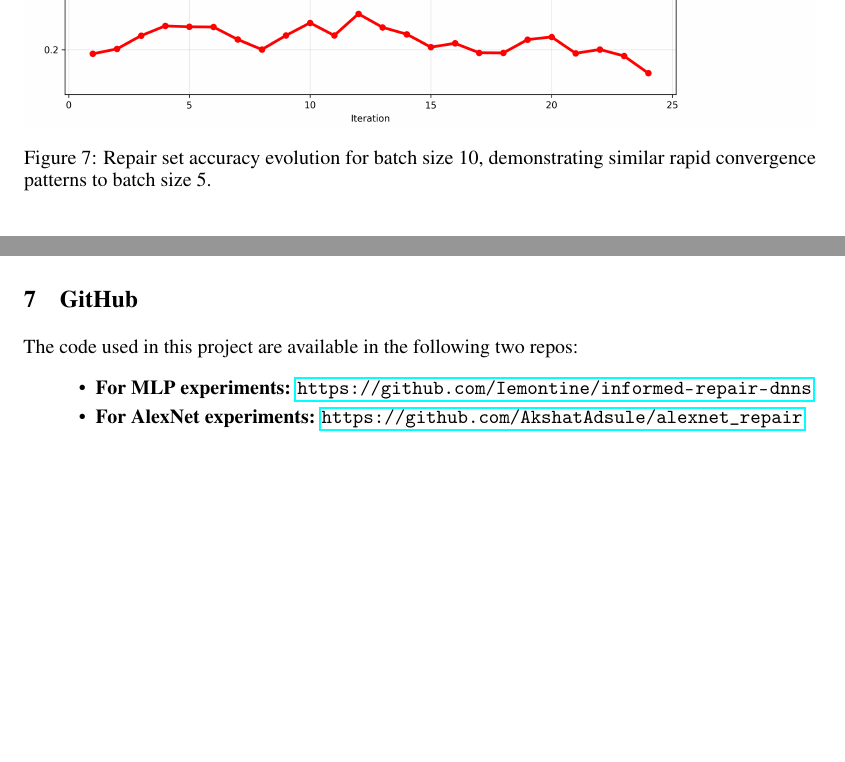
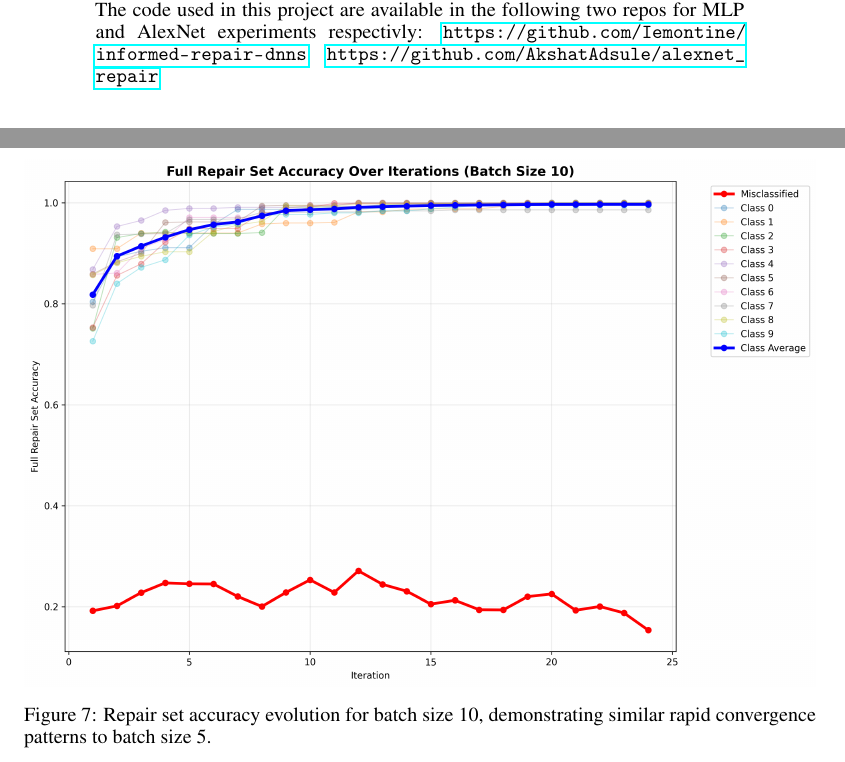
Before and after one commit to Iemontine/informed-repair-dnns, a LaTeX paper (paper/neurips_2025.tex): two parts of pages 9 and 13 of 14 before the commit and two parts of pages 1 and 10 of 14 after it, joined at a grey line, cut so that both start at the same text, the shorter picture padded with empty space. Compiled offline with pdfLaTeX.

Commit message:
move links to abstract

```diff
--- a/paper/neurips_2025.tex
+++ b/paper/neurips_2025.tex
@@ -59,6 +59,10 @@ However, these methods do not offer guidance on which internal components or edi
 	To address these gaps, we present Informed Repair of DNNs (IRDNN), a framework for using heuristics to guide the editing process.
 	IRDNN explores strategies such as activation-based repair, where the edit region is determined by where neuron activations are the highest over the repair set.
 	Our goal is to enable more robust, generalizable, and predictable DNN repair through principled heuristic guidance.
+
+	The code used in this project are available in the following two repos for MLP and AlexNet experiments respectivly:
+	\url{https://github.com/Iemontine/informed-repair-dnns}
+	\url{https://github.com/AkshatAdsule/alexnet_repair}
 \end{abstract}
 
 \section{Introduction}
@@ -420,13 +424,6 @@ This work contributes to the broader goal of trustworthy AI by making neural net
 
 Ultimately, our findings demonstrate that while neural network repair remains a challenging problem, informed heuristic selection can significantly improve outcomes. The path forward requires continued research into architecture-specific strategies, better theoretical understanding of parameter modification effects, and the development of more sophisticated tools for predicting and controlling repair outcomes. Through such advances, we can work toward making neural network repair a reliable tool for enhancing AI system trustworthiness and safety.
 
-\section{GitHub}
-
-The code used in this project are available in the following two repos:
-\begin{itemize}
-	\item \textbf{For MLP experiments:} \url{https://github.com/Iemontine/informed-repair-dnns}
-	\item \textbf{For AlexNet experiments:} \url{https://github.com/AkshatAdsule/alexnet_repair}
-\end{itemize}
 
 \newpage
 \bibliographystyle{unsrt}
```
Also changed, not shown: paper/neurips_2025.pdf. Lines whose indentation alone changed are shown as unchanged.
